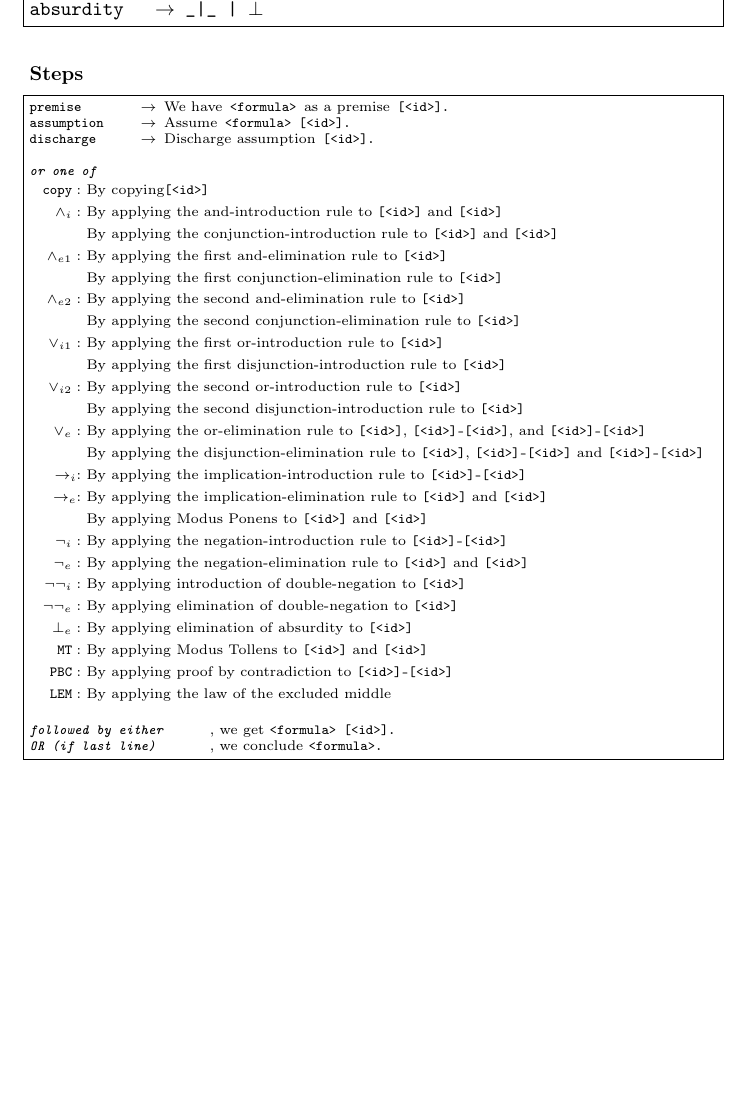
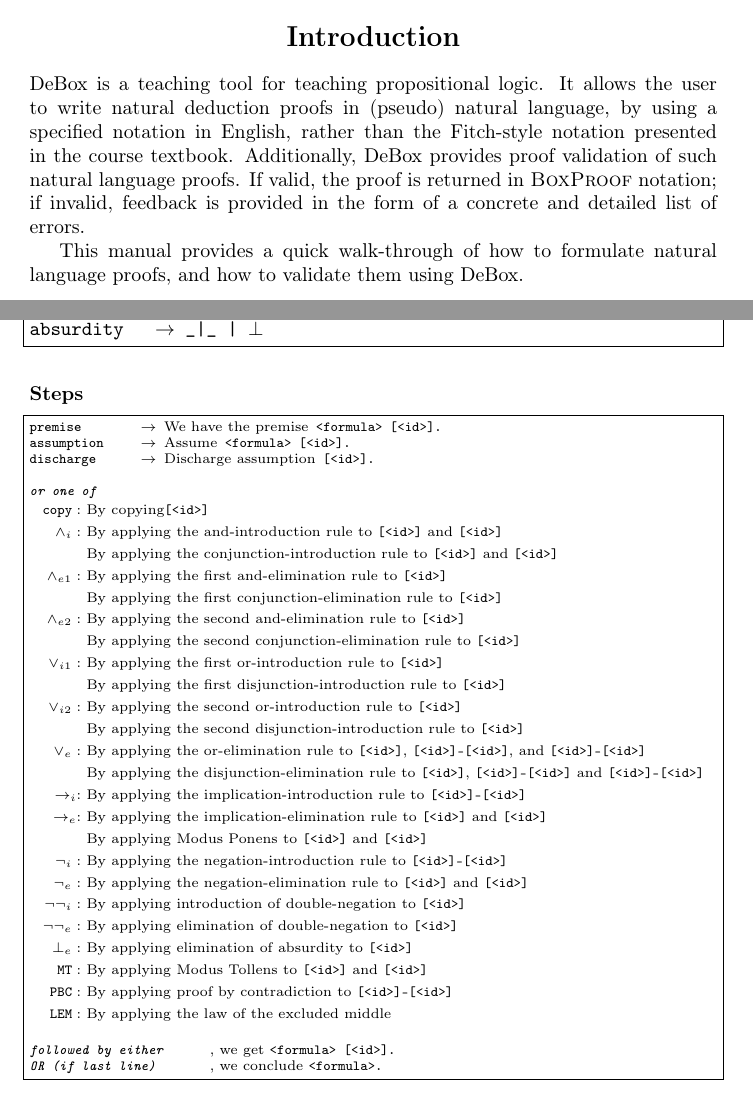
Before and after one commit to Nimsters/DeBox, a LaTeX document (manual/manual.tex, which reads manual/intro.tex, manual/steps.tex): part of page 7 of 7 before the commit and two parts of pages 3 and 7 of 7 after it, the two joined at a grey line, cut at the place of the change, the shorter picture padded with empty space. Compiled offline with pdfLaTeX.

Commit message:
Update manual with short introduction

```diff
--- /dev/null
+++ b/manual/intro.tex
@@ -0,0 +1,18 @@
+\documentclass[manual.tex]{subfiles}
+\begin{document}
+\clearpage
+\begin{center}
+{\Large \bf Introduction\\}
+\end{center}
+DeBox is a teaching tool for teaching propositional logic. It allows the
+user to write natural deduction proofs in (pseudo) natural language, by
+using a specified notation in English, rather than the
+Fitch-style notation presented in the course textbook. Additionally,
+DeBox provides proof validation of such natural language proofs. If valid,
+the proof is returned in \s{BoxProof} notation; if invalid, feedback is
+provided in the form of a concrete and detailed list of errors.
+
+This manual provides a quick walk-through of how to formulate natural
+language
+proofs, and how to validate them using DeBox.
+\end{document}
--- a/manual/manual.tex
+++ b/manual/manual.tex
@@ -24,6 +24,8 @@
 \fancyfoot[c]{Page \thepage\ of \pageref{LastBody}}
 \pagenumbering{arabic}
 
+\subfile{intro}
+\clearpage
 \subfile{writing}
 \clearpage
 \subfile{validating}
--- a/manual/steps.tex
+++ b/manual/steps.tex
@@ -4,7 +4,7 @@
 \newcommand{\idd}{\f{\id -\id}}
 {\ttfamily
 \noindent
-premise $~~~~~~~$\tra \txt{We have} <formula> \txt{as a premise} \id. \\
+premise $~~~~~~~$\tra \txt{We have the premise} <formula> \id. \\
 assumption $~~~~$\tra \txt{Assume} <formula> \id.\\
 discharge $~~~~~$\tra \txt{Discharge assumption} \id.\\~\\
 \emph{or one of}
```
Also changed, not shown: manual/manual.pdf, manual/manual.tex (4 more changed lines).
